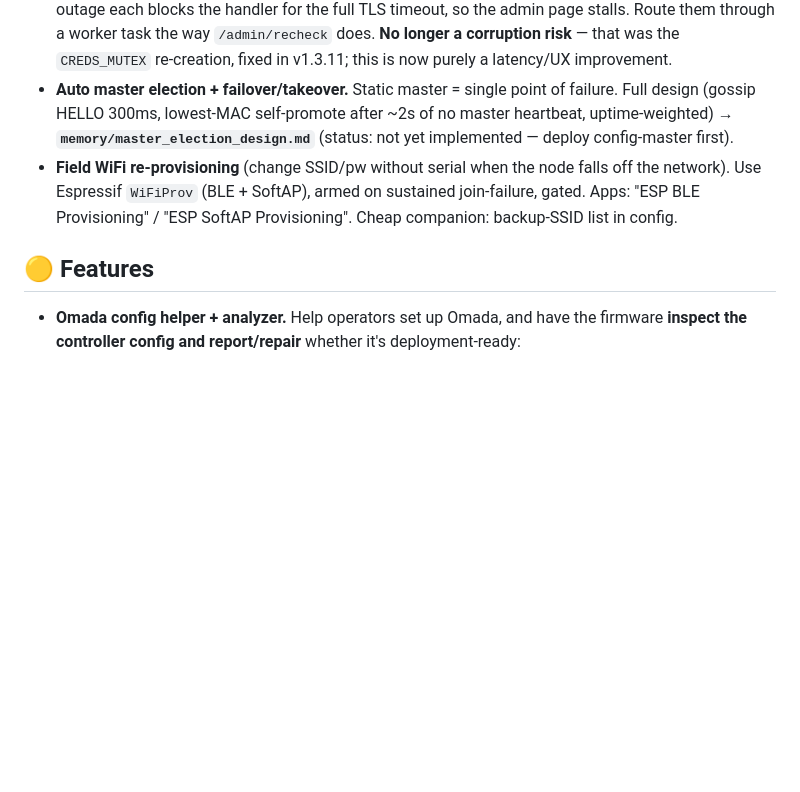
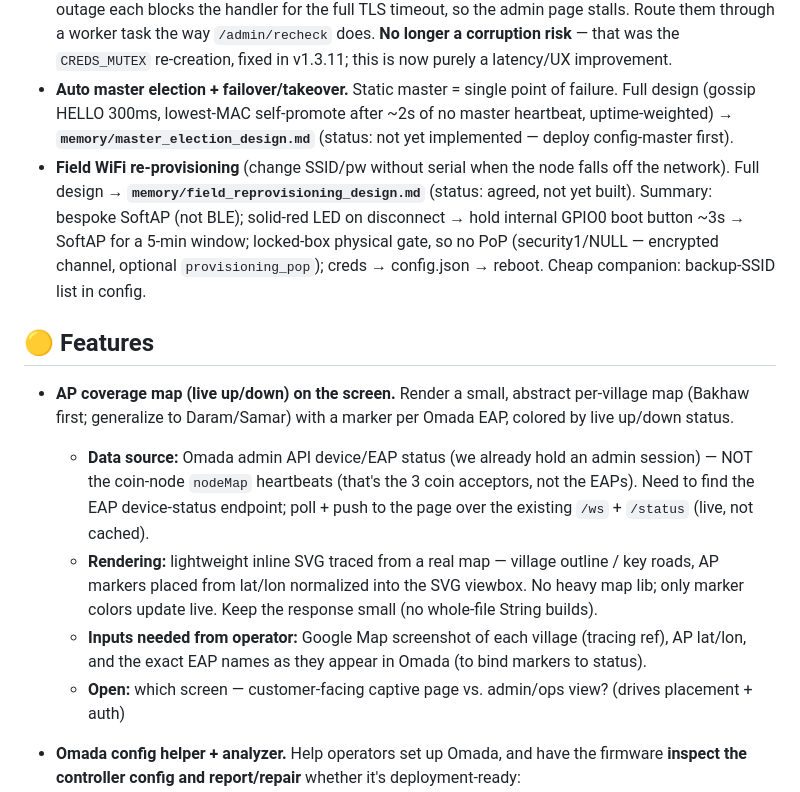
Before and after one commit to paulkilroy/EllaFi, a Markdown page: TODO.md, the part around the change. Rendered like a GitHub page; blank space fills up the shorter version.

```diff
--- a/TODO.md
+++ b/TODO.md
@@ -24,10 +24,24 @@ Legend: 🔴 near-term / pre-launch · 🟡 planned · 🟢 docs/tooling · ✅
   (gossip HELLO 300ms, lowest-MAC self-promote after ~2s of no master heartbeat, uptime-weighted) →
   **`memory/master_election_design.md`** (status: not yet implemented — deploy config-master first).
 - **Field WiFi re-provisioning** (change SSID/pw without serial when the node falls off the network).
-  Use Espressif `WiFiProv` (BLE + SoftAP), armed on sustained join-failure, gated. Apps: "ESP BLE
-  Provisioning" / "ESP SoftAP Provisioning". Cheap companion: backup-SSID list in config.
+  Full design → **`memory/field_reprovisioning_design.md`** (status: agreed, not yet built). Summary:
+  bespoke SoftAP (not BLE); solid-red LED on disconnect → hold internal GPIO0 boot button ~3s →
+  SoftAP for a 5-min window; locked-box physical gate, so no PoP (security1/NULL — encrypted channel,
+  optional `provisioning_pop`); creds → config.json → reboot. Cheap companion: backup-SSID list in config.
 
 ## 🟡 Features
+
+- **AP coverage map (live up/down) on the screen.** Render a small, abstract per-village map (Bakhaw
+  first; generalize to Daram/Samar) with a marker per Omada EAP, colored by live up/down status.
+  - **Data source:** Omada admin API device/EAP status (we already hold an admin session) — NOT the
+    coin-node `nodeMap` heartbeats (that's the 3 coin acceptors, not the EAPs). Need to find the EAP
+    device-status endpoint; poll + push to the page over the existing `/ws` + `/status` (live, not cached).
+  - **Rendering:** lightweight inline SVG traced from a real map — village outline / key roads, AP
+    markers placed from lat/lon normalized into the SVG viewbox. No heavy map lib; only marker colors
+    update live. Keep the response small (no whole-file String builds).
+  - **Inputs needed from operator:** Google Map screenshot of each village (tracing ref), AP lat/lon,
+    and the exact EAP names as they appear in Omada (to bind markers to status).
+  - **Open:** which screen — customer-facing captive page vs. admin/ops view? (drives placement + auth)
 
 - **Omada config helper + analyzer.** Help operators set up Omada, and have the firmware
   **inspect the controller config and report/repair** whether it's deployment-ready:
```
Also changed, not shown: memory/field_reprovisioning_design.md (added, +100 -0 lines).
